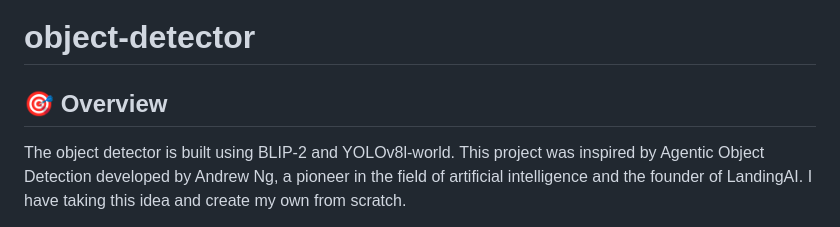
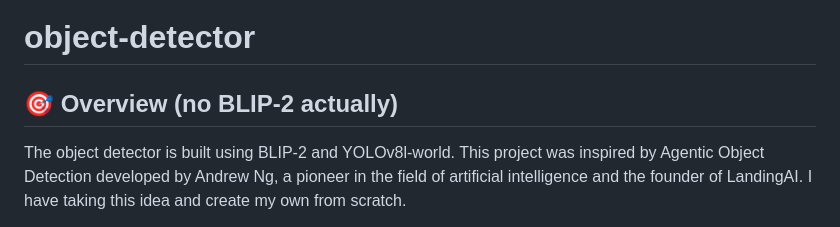
Before and after one commit to namm0407/object-detector, a Markdown page: README.md, the part around the change. GitHub-like rendering.

```diff
--- a/README.md
+++ b/README.md
@@ -1,6 +1,6 @@
 # object-detector
 
-## 🎯 Overview
+## 🎯 Overview (no BLIP-2 actually)
 The object detector is built using BLIP-2 and YOLOv8l-world. This project was inspired by Agentic Object Detection developed by Andrew Ng, a pioneer in the field of artificial intelligence and the founder of LandingAI. I have taking this idea and create my own from scratch.
 
 Agentic Object Detection is an AI-driven technology that identifies and locates specific objects in images or videos using text prompts, without requiring extensive model training. This is a significant advancement from traditional object detection methods, as it leverages reasoning capabilities to provide more accurate and efficient detection.
```
